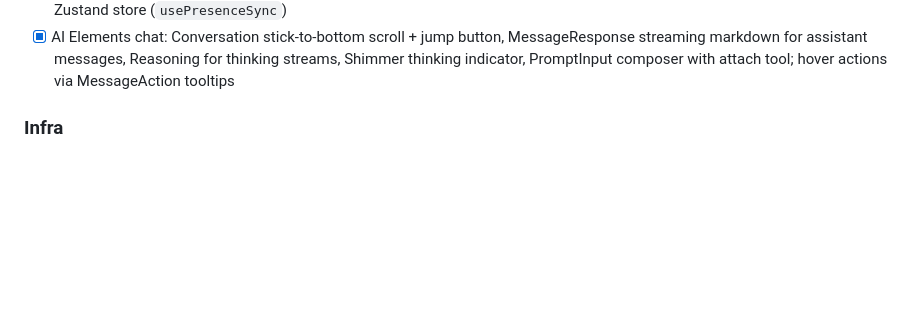
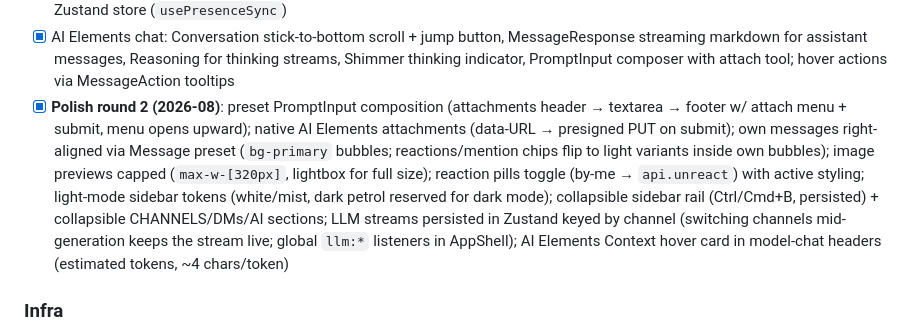
Before and after one commit to Botfrout10/chat-app, a Markdown page: PLAN.md, the part around the change. Drawn GitHub-style; blank space fills up the shorter version.

Commit message:
docs: polish round 2 in DESIGN/PLAN (sidebar collapse+light theme, streams, context, reactions)

```diff
--- a/PLAN.md
+++ b/PLAN.md
@@ -31,6 +31,7 @@ Source of truth for where the project stands. Check off completed features, mark
 - [x] Invite acceptance page (`/invite/[token]`) — expired/used/already-member/unauth branches + login redirect carry-through
 - [x] **UI redesign (2026-08)**: real shadcn/ui foundation (radix-nova) mapped onto petrol/mint tokens; all emoji glyphs → lucide icons (reactions stay emoji content); workspace rail removed → sidebar-header workspace dropdown; sectioned sidebar (Channels only / Direct Messages / AI Models); creation UX moved to modals (workspace, channel w/ privacy switch, invite w/ clipboard link, new-DM member picker); `LlmManager` on Dialog + AlertDialog primitives; Ctrl/Cmd+P (and ⌘K) command palette — navigate channels/DMs/models, message search, creation actions, switch workspace, sign out; presence consolidated into Zustand store (`usePresenceSync`)
 - [x] AI Elements chat: Conversation stick-to-bottom scroll + jump button, MessageResponse streaming markdown for assistant messages, Reasoning for thinking streams, Shimmer thinking indicator, PromptInput composer with attach tool; hover actions via MessageAction tooltips
+- [x] **Polish round 2 (2026-08)**: preset PromptInput composition (attachments header → textarea → footer w/ attach menu + submit, menu opens upward); native AI Elements attachments (data-URL → presigned PUT on submit); own messages right-aligned via Message preset (`bg-primary` bubbles; reactions/mention chips flip to light variants inside own bubbles); image previews capped (`max-w-[320px]`, lightbox for full size); reaction pills toggle (by-me → `api.unreact`) with active styling; light-mode sidebar tokens (white/mist, dark petrol reserved for dark mode); collapsible sidebar rail (Ctrl/Cmd+B, persisted) + collapsible CHANNELS/DMs/AI sections; LLM streams persisted in Zustand keyed by channel (switching channels mid-generation keeps the stream live; global `llm:*` listeners in AppShell); AI Elements Context hover card in model-chat headers (estimated tokens, ~4 chars/token)
 
 ### Infra
 - [x] docker-compose (postgres, redis, minio + bucket creator, mailpit)
```
Also changed, not shown: DESIGN.md (+17 -15 lines).
